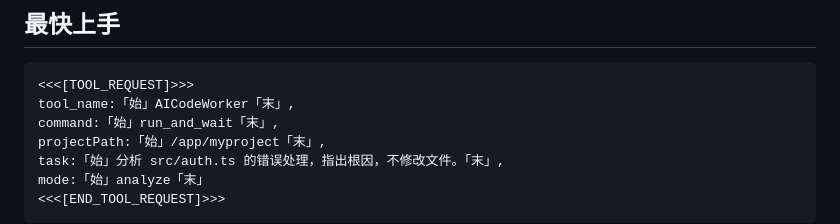
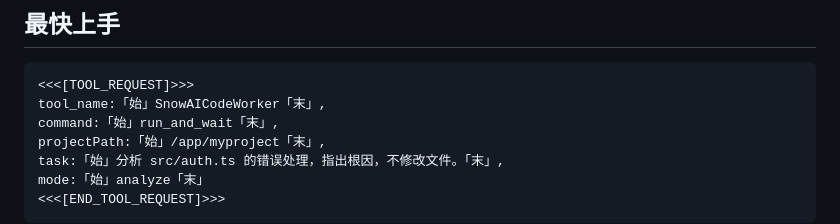
Before and after one commit to htpao2/shit, a Markdown page: SnowAIcodeworker/README.md, the part around the change. GitHub-like rendering.

````diff
--- a/SnowAIcodeworker/README.md
+++ b/SnowAIcodeworker/README.md
@@ -37,7 +37,7 @@ Snow 自身仍读取 `~/.snow` 与项目 `.snow` 配置。插件不会写 API Ke
 
 ```text
 <<<[TOOL_REQUEST]>>>
-tool_name:「始」AICodeWorker「末」,
+tool_name:「始」SnowAICodeWorker「末」,
 command:「始」run_and_wait「末」,
 projectPath:「始」/app/myproject「末」,
 task:「始」分析 src/auth.ts 的错误处理，指出根因，不修改文件。「末」,
````
